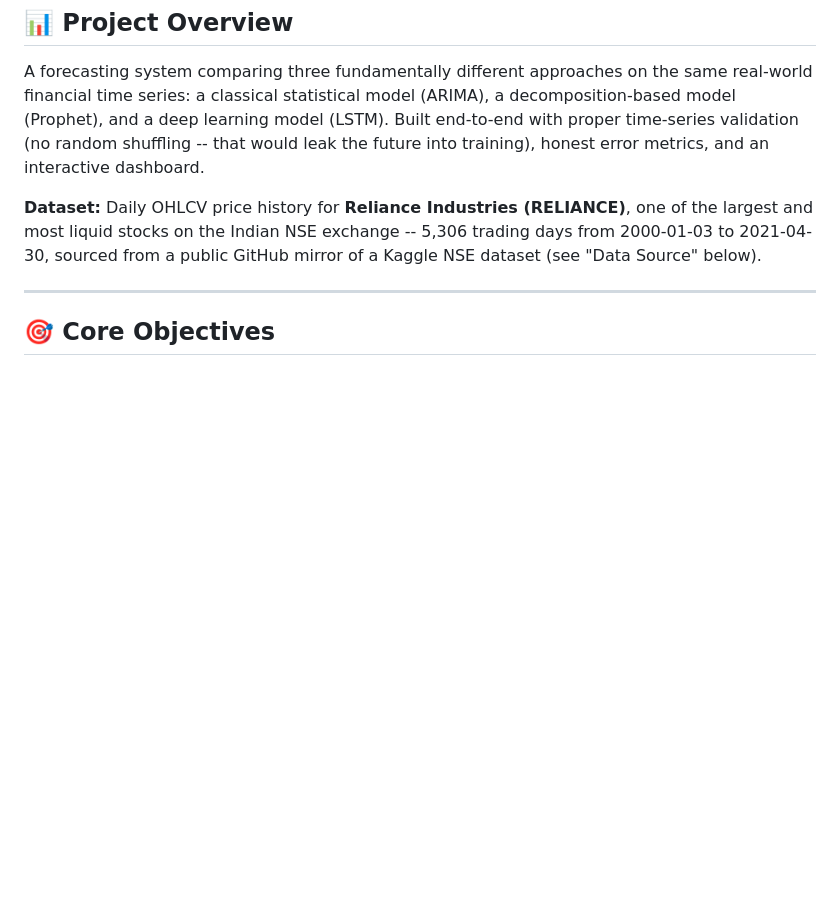
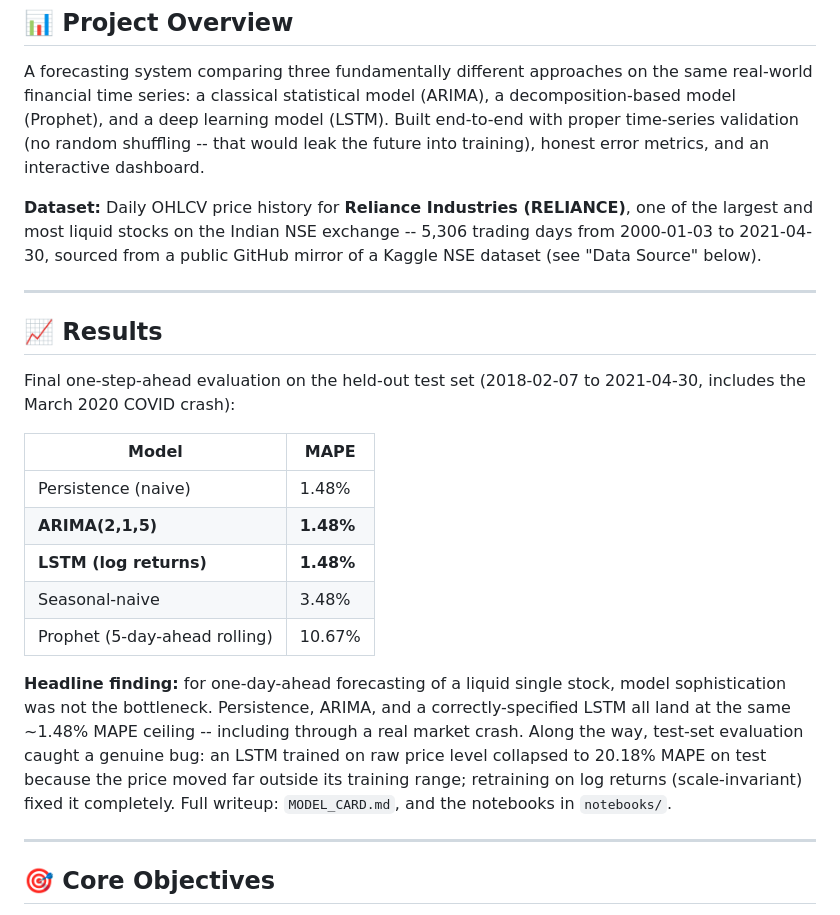
Before and after one commit to mcorona/AI-Projects, a Markdown page: project-02-timeseries-forecasting/README.md, the part around one of its changes. Drawn GitHub-style; blank space fills up the shorter version.

```diff
--- a/project-02-timeseries-forecasting/README.md
+++ b/project-02-timeseries-forecasting/README.md
@@ -5,6 +5,22 @@
 A forecasting system comparing three fundamentally different approaches on the same real-world financial time series: a classical statistical model (ARIMA), a decomposition-based model (Prophet), and a deep learning model (LSTM). Built end-to-end with proper time-series validation (no random shuffling -- that would leak the future into training), honest error metrics, and an interactive dashboard.
 
 **Dataset:** Daily OHLCV price history for **Reliance Industries (RELIANCE)**, one of the largest and most liquid stocks on the Indian NSE exchange -- 5,306 trading days from 2000-01-03 to 2021-04-30, sourced from a public GitHub mirror of a Kaggle NSE dataset (see "Data Source" below).
+
+---
+
+## 📈 Results
+
+Final one-step-ahead evaluation on the held-out test set (2018-02-07 to 2021-04-30, includes the March 2020 COVID crash):
+
+| Model | MAPE |
+|---|---|
+| Persistence (naive) | 1.48% |
+| **ARIMA(2,1,5)** | **1.48%** |
+| **LSTM (log returns)** | **1.48%** |
+| Seasonal-naive | 3.48% |
+| Prophet (5-day-ahead rolling) | 10.67% |
+
+**Headline finding:** for one-day-ahead forecasting of a liquid single stock, model sophistication was not the bottleneck. Persistence, ARIMA, and a correctly-specified LSTM all land at the same ~1.48% MAPE ceiling -- including through a real market crash. Along the way, test-set evaluation caught a genuine bug: an LSTM trained on raw price level collapsed to 20.18% MAPE on test because the price moved far outside its training range; retraining on log returns (scale-invariant) fixed it completely. Full writeup: `MODEL_CARD.md`, and the notebooks in `notebooks/`.
 
 ---
 
```
Also changed, not shown: other parts of project-02-timeseries-forecasting/README.md (+40 -18 lines), project-02-timeseries-forecasting/MODEL_CARD.md (added, +56 -0 lines).
